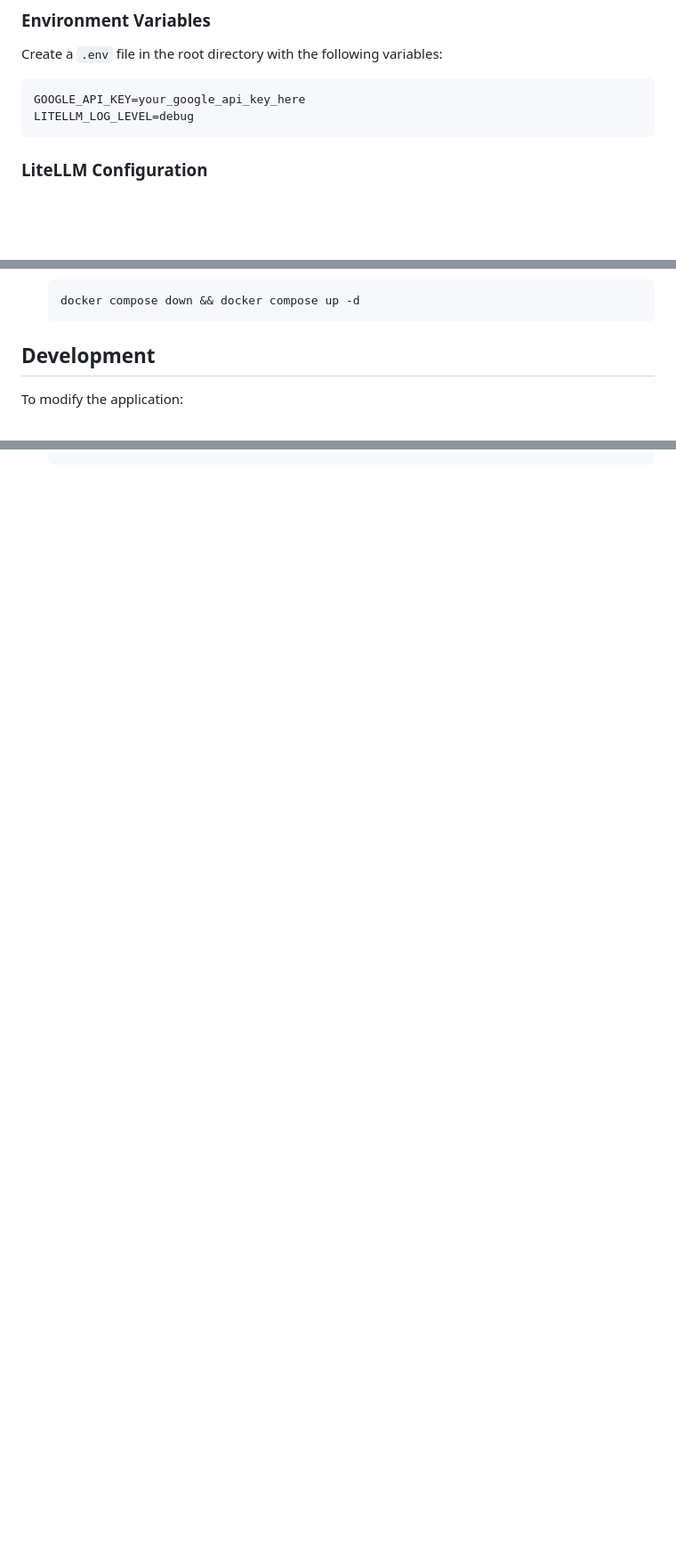
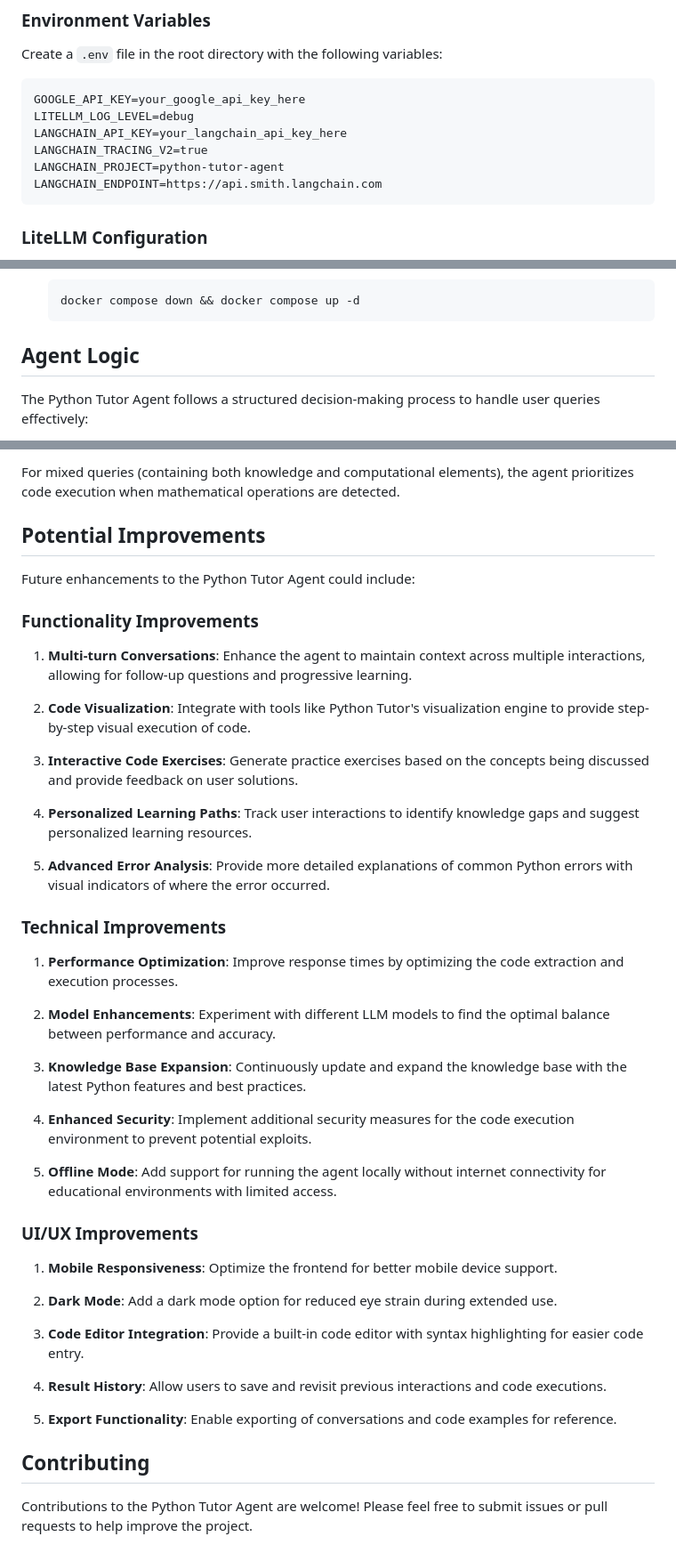
Before and after one commit to ssime-git/python-tutor-agent, a Markdown page: README.md, 3 parts joined by grey strips. Shown at 89% size. Rendered like a GitHub page; blank space fills up the shorter version.

Commit message:
improving the README

````diff
--- a/README.md
+++ b/README.md
@@ -101,6 +101,10 @@ Create a `.env` file in the root directory with the following variables:
 ```
 GOOGLE_API_KEY=your_google_api_key_here
 LITELLM_LOG_LEVEL=debug
+LANGCHAIN_API_KEY=your_langchain_api_key_here
+LANGCHAIN_TRACING_V2=true
+LANGCHAIN_PROJECT=python-tutor-agent
+LANGCHAIN_ENDPOINT=https://api.smith.langchain.com
 ```
 
 ### LiteLLM Configuration
@@ -273,7 +296,7 @@ The application now uses the ChromaDB service instead of a local Chroma instance
   docker compose down && docker compose up -d
   ```
 
-## Development
+## Agent Logic
 
-To modify the application:
+The Python Tutor Agent follows a structured decision-making process to handle user queries effectively:
 
@@ -284,0 +392,45 @@ To modify the application:
+For mixed queries (containing both knowledge and computational elements), the agent prioritizes code execution when mathematical operations are detected.
+
+## Potential Improvements
+
+Future enhancements to the Python Tutor Agent could include:
+
+### Functionality Improvements
+
+1. **Multi-turn Conversations**: Enhance the agent to maintain context across multiple interactions, allowing for follow-up questions and progressive learning.
+
+2. **Code Visualization**: Integrate with tools like Python Tutor's visualization engine to provide step-by-step visual execution of code.
+
+3. **Interactive Code Exercises**: Generate practice exercises based on the concepts being discussed and provide feedback on user solutions.
+
+4. **Personalized Learning Paths**: Track user interactions to identify knowledge gaps and suggest personalized learning resources.
+
+5. **Advanced Error Analysis**: Provide more detailed explanations of common Python errors with visual indicators of where the error occurred.
+
+### Technical Improvements
+
+1. **Performance Optimization**: Improve response times by optimizing the code extraction and execution processes.
+
+2. **Model Enhancements**: Experiment with different LLM models to find the optimal balance between performance and accuracy.
+
+3. **Knowledge Base Expansion**: Continuously update and expand the knowledge base with the latest Python features and best practices.
+
+4. **Enhanced Security**: Implement additional security measures for the code execution environment to prevent potential exploits.
+
+5. **Offline Mode**: Add support for running the agent locally without internet connectivity for educational environments with limited access.
+
+### UI/UX Improvements
+
+1. **Mobile Responsiveness**: Optimize the frontend for better mobile device support.
+
+2. **Dark Mode**: Add a dark mode option for reduced eye strain during extended use.
+
+3. **Code Editor Integration**: Provide a built-in code editor with syntax highlighting for easier code entry.
+
+4. **Result History**: Allow users to save and revisit previous interactions and code executions.
+
+5. **Export Functionality**: Enable exporting of conversations and code examples for reference.
+
+## Contributing
+
+Contributions to the Python Tutor Agent are welcome! Please feel free to submit issues or pull requests to help improve the project.
````
Also changed, not shown: other parts of README.md (+108 -5 lines).
